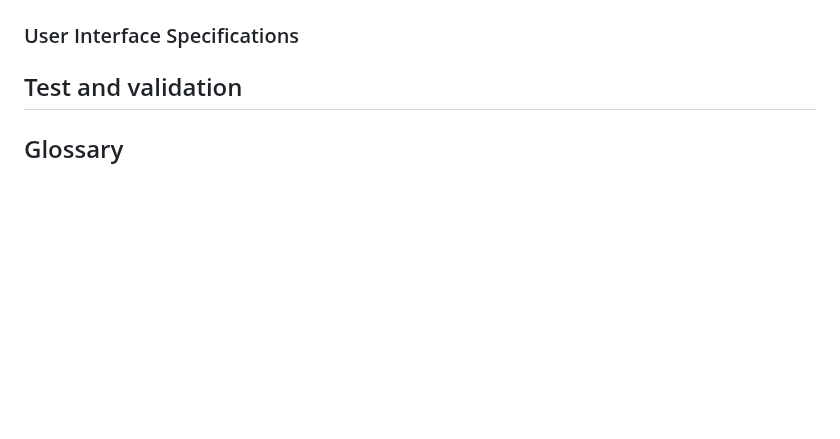
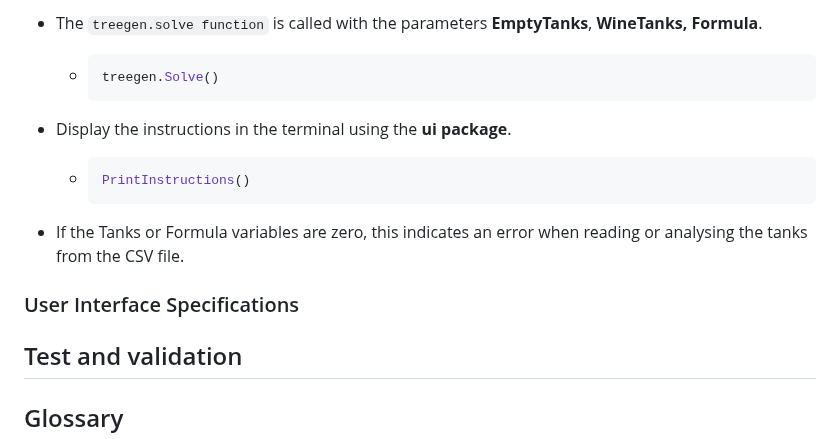
Before and after one commit to algosup/2022-2023-project-5-algorithmics-Team-3, a Markdown page: specs/technical/technical-specifications.md, the part around one of its changes. Drawn GitHub-style; blank space fills up the shorter version.

````diff
--- a/specs/technical/technical-specifications.md
+++ b/specs/technical/technical-specifications.md
@@ -362,3 +412,16 @@ We have decided to create 4 custom packages for this project, named as follows:
+- The ```treegen.solve function``` is called with the parameters **EmptyTanks**, **WineTanks, Formula**.
+
+  - ```go
+    treegen.Solve()
+    ```
+
+- Display the instructions in the terminal using the **ui package**.
+
+  - ```go
+    PrintInstructions()
+    ```
+
+- If the Tanks or Formula variables are zero, this indicates an error when reading or analysing the tanks from the CSV file.
 
 ### User Interface Specifications
 
````
Also changed, not shown: other parts of specs/technical/technical-specifications.md (+59 -9 lines).
